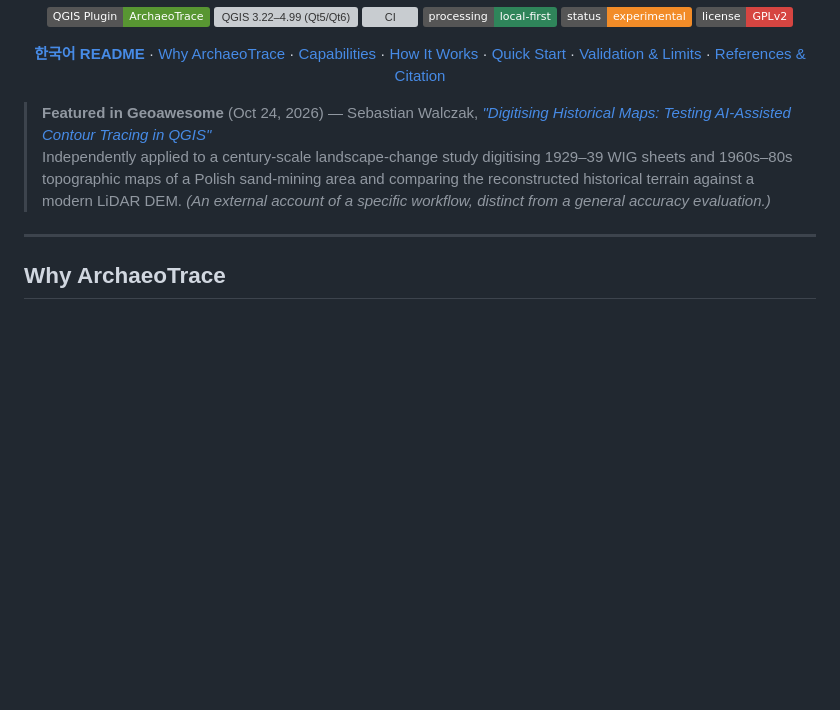
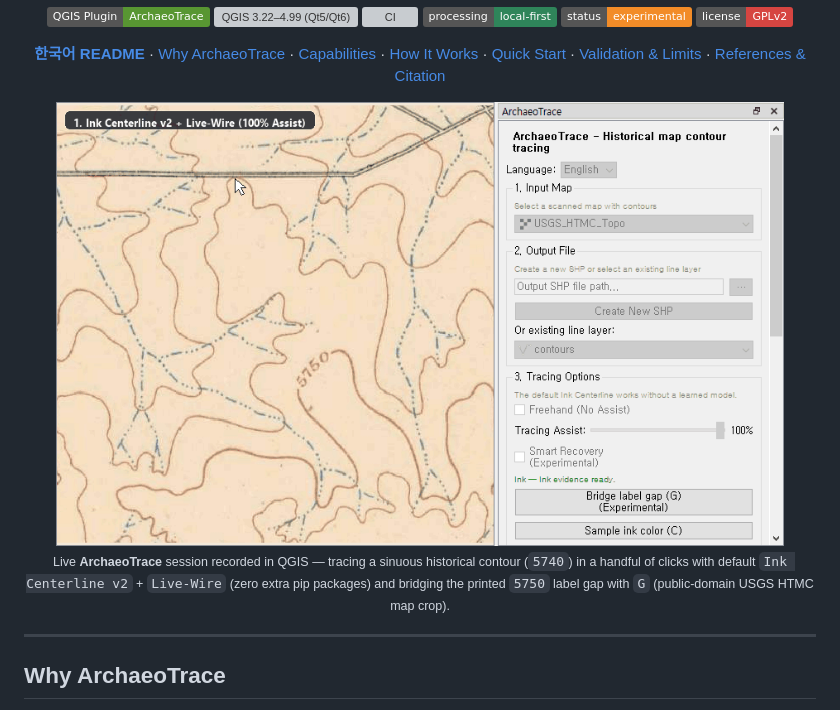
Before and after one commit to lzpxilfe/AI-Vectorizer-for-Archaeology, a Markdown page: README.en.md, the part around the change. Rendered like a GitHub page; pictures changed too: docs/images/archaeotrace-demo.gif (added); badges without logos; blank space fills up the shorter version; grey boxes are pictures that could not be loaded.

Commit message:
docs: add real QGIS contour-tracing demo GIF and trim hero callout

```diff
--- a/README.en.md
+++ b/README.en.md
@@ -28,8 +28,11 @@
   <a href="#references-and-citation">References &amp; Citation</a>
 </p>
 
-> **Featured in Geoawesome** (Oct 24, 2026) — Sebastian Walczak, [*"Digitising Historical Maps: Testing AI-Assisted Contour Tracing in QGIS"*](https://geoawesome.com/digitising-historical-maps-testing-ai-assisted-contour-tracing-in-qgis/)
-> Independently applied to a century-scale landscape-change study digitising 1929–39 WIG sheets and 1960s–80s topographic maps of a Polish sand-mining area and comparing the reconstructed historical terrain against a modern LiDAR DEM. *(An external account of a specific workflow, distinct from a general accuracy evaluation.)*
+<p align="center">
+  <img src="docs/images/archaeotrace-demo.gif" alt="ArchaeoTrace live contour tracing and label-gap bridging demo in QGIS" width="92%">
+  <br>
+  <sub>Live <strong>ArchaeoTrace</strong> session recorded in QGIS — tracing a sinuous historical contour (<code>5740</code>) in a handful of clicks with default <code>Ink Centerline v2</code> + <code>Live-Wire</code> (zero extra pip packages) and bridging the printed <code>5750</code> label gap with <code>G</code> (public-domain USGS HTMC map crop).</sub>
+</p>
 
 ---
 
```
Also changed, not shown: README.md (+5 -2 lines).
